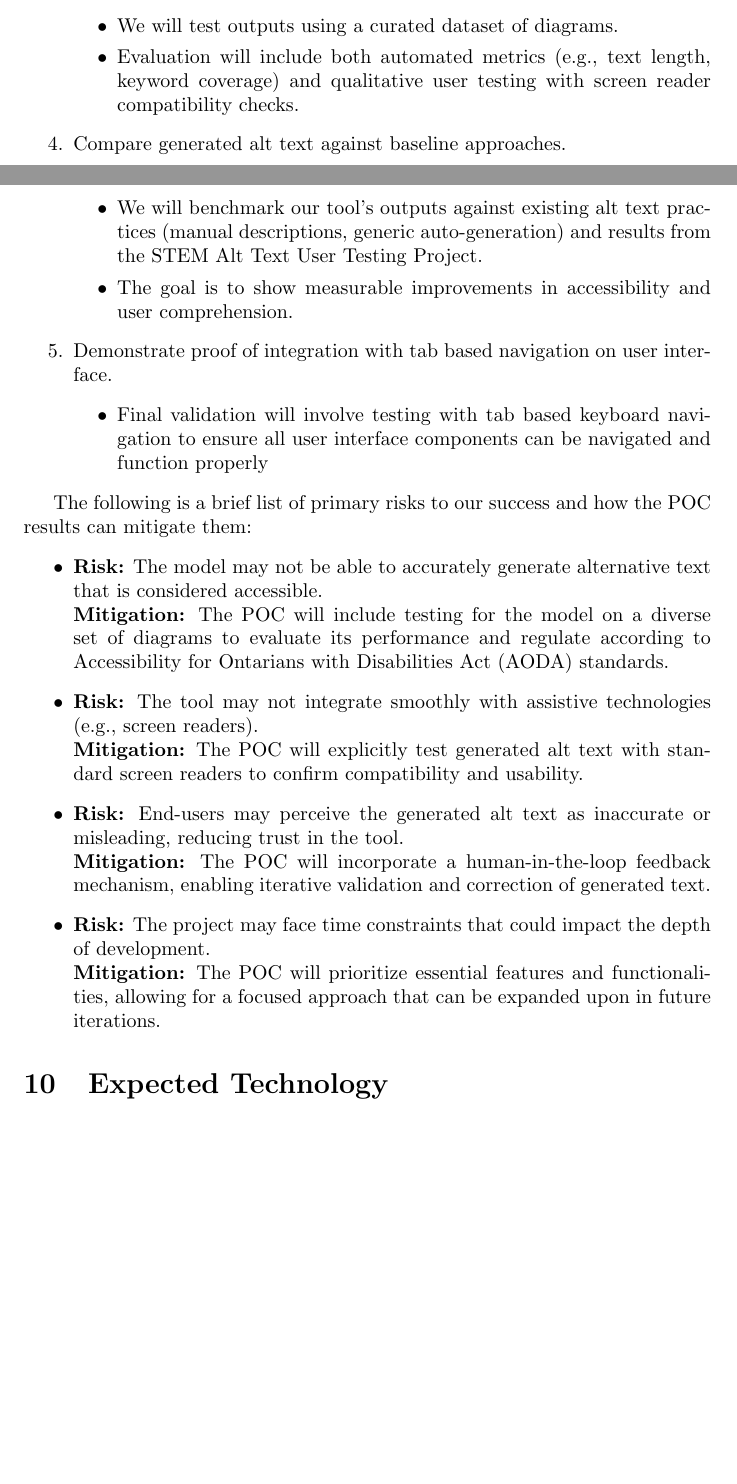
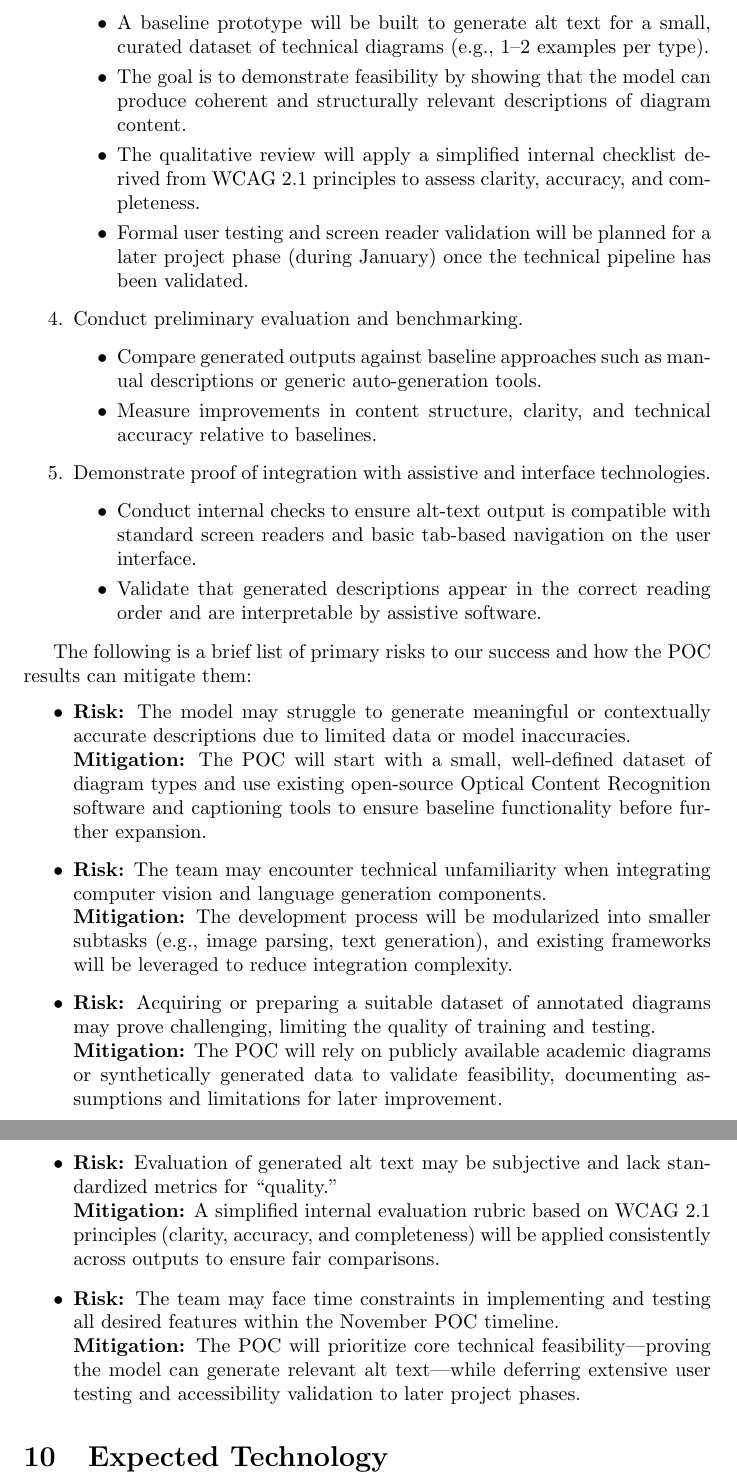
Before and after one commit to 4G06-CAPSTONE-2025/Reading4All, a LaTeX document (docs/DevelopmentPlan/DevelopmentPlan.tex): two parts of pages 7 and 8 of 19 before the commit and two parts of pages 8 and 9 of 20 after it, joined at a grey line, cut at the place of the change, the shorter picture padded with empty space. Compiled offline with pdfLaTeX.

Commit message:
CHanges to POC and risks

```diff
--- a/docs/DevelopmentPlan/DevelopmentPlan.tex
+++ b/docs/DevelopmentPlan/DevelopmentPlan.tex
@@ -255,36 +259,42 @@ Our Proof Of Concept(POC) will consist of roughly the following steps:
 
     \item Develop and evaluate the model’s ability to generate alt text for a selected set of diagrams.
     \begin{itemize}
-        \item We will test outputs using a curated dataset of diagrams.
-        \item Evaluation will include both automated metrics (e.g., text length, keyword coverage) and qualitative user testing with screen reader compatibility checks.
+        \item A baseline prototype will be built to generate alt text for a small, curated dataset of technical diagrams (e.g., 1--2 examples per type).
+        \item The goal is to demonstrate feasibility by showing that the model can produce coherent and structurally relevant descriptions of diagram content.
+        \item The qualitative review will apply a simplified internal checklist derived from WCAG~2.1 principles to assess clarity, accuracy, and completeness.
+        \item Formal user testing and screen reader validation will be planned for a later project phase (during January) once the technical pipeline has been validated.
     \end{itemize}
 
-
-    \item Compare generated alt text against baseline approaches.
+    \item Conduct preliminary evaluation and benchmarking.
     \begin{itemize}
-        \item We will benchmark our tool’s outputs against existing alt text practices (manual descriptions, generic auto-generation) and results from the STEM Alt Text User Testing Project.
-        \item The goal is to show measurable improvements in accessibility and user comprehension.
+        \item Compare generated outputs against baseline approaches such as manual descriptions or generic auto-generation tools.
+        \item Measure improvements in content structure, clarity, and technical accuracy relative to baselines.
     \end{itemize}
 
-    \item Demonstrate proof of integration with tab based navigation on user interface.
+    \item Demonstrate proof of integration with assistive and interface technologies.
     \begin{itemize}
-        \item Final validation will involve testing with tab based keyboard navigation to ensure all user interface components can be navigated and function properly
+        \item Conduct internal checks to ensure alt-text output is compatible with standard screen readers and basic tab-based navigation on the user interface.
+        \item Validate that generated descriptions appear in the correct reading order and are interpretable by assistive software.
     \end{itemize}
 \end{enumerate}
 
+
 The following is a brief list of primary risks to our success and how the POC results can mitigate them:
 \begin{itemize}
-    \item \textbf{Risk:} The model may not be able to accurately generate alternative text that is considered accessible. \\
-    \textbf{Mitigation:} The POC will include testing for the model on a diverse set of diagrams to evaluate its performance and regulate according to  Accessibility for Ontarians with Disabilities Act (AODA) standards.
+  \item \textbf{Risk:} The model may struggle to generate meaningful or contextually accurate descriptions due to limited data or model inaccuracies.\\
+  \textbf{Mitigation:} The POC will start with a small, well-defined dataset of diagram types and use existing open-source Optical Content Recognition software and captioning tools to ensure baseline functionality before further expansion.
 
-    \item \textbf{Risk:} The tool may not integrate smoothly with assistive technologies (e.g., screen readers).  \\
-    \textbf{Mitigation:} The POC will explicitly test generated alt text with standard screen readers to confirm compatibility and usability.
+  \item \textbf{Risk:} The team may encounter technical unfamiliarity when integrating computer vision and language generation components.\\
+  \textbf{Mitigation:} The development process will be modularized into smaller subtasks (e.g., image parsing, text generation), and existing frameworks will be leveraged to reduce integration complexity.
 
-    \item \textbf{Risk:} End-users may perceive the generated alt text as inaccurate or misleading, reducing trust in the tool.  \\
-    \textbf{Mitigation:} The POC will incorporate a human-in-the-loop feedback mechanism, enabling iterative validation and correction of generated text.
+  \item \textbf{Risk:} Acquiring or preparing a suitable dataset of annotated diagrams may prove challenging, limiting the quality of training and testing.\\
+  \textbf{Mitigation:} The POC will rely on publicly available academic diagrams or synthetically generated data to validate feasibility, documenting assumptions and limitations for later improvement.
 
-    \item \textbf{Risk:} The project may face time constraints that could impact the depth of development. \\
-    \textbf{Mitigation:} The POC will prioritize essential features and functionalities, allowing for a focused approach that can be expanded upon in future iterations.
+  \item \textbf{Risk:} Evaluation of generated alt text may be subjective and lack standardized metrics for “quality.”\\
+  \textbf{Mitigation:} A simplified internal evaluation rubric based on WCAG~2.1 principles (clarity, accuracy, and completeness) will be applied consistently across outputs to ensure fair comparisons.
+
+  \item \textbf{Risk:} The team may face time constraints in implementing and testing all desired features within the November POC timeline.\\
+  \textbf{Mitigation:} The POC will prioritize core technical feasibility—proving the model can generate relevant alt text—while deferring extensive user testing and accessibility validation to later project phases.
 \end{itemize}
 
 \section{Expected Technology}
```
Also changed, not shown: docs/DevelopmentPlan/DevelopmentPlan.tex (14 more changed lines).
